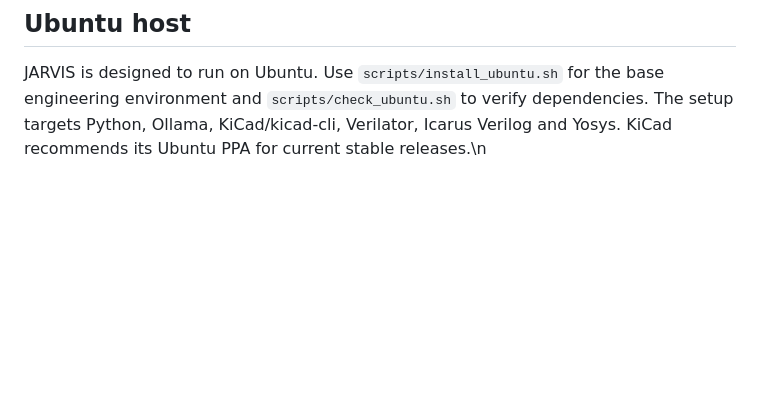
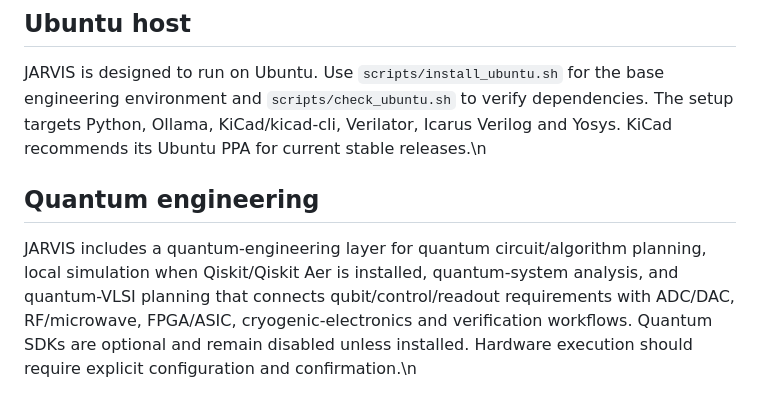
Before and after one commit to Darshan-electronics/Works, a Markdown page: Darshan-JARVIS-2.0/README.md, the part around the change. GitHub-like rendering; blank space fills up the shorter version.

Commit message:
Document quantum engineering capabilities

```diff
--- a/Darshan-JARVIS-2.0/README.md
+++ b/Darshan-JARVIS-2.0/README.md
@@ -135,3 +135,7 @@ For deeper UI automation, an optional Android AccessibilityService can be used o
 ## Ubuntu host
 
 JARVIS is designed to run on Ubuntu. Use `scripts/install_ubuntu.sh` for the base engineering environment and `scripts/check_ubuntu.sh` to verify dependencies. The setup targets Python, Ollama, KiCad/kicad-cli, Verilator, Icarus Verilog and Yosys. KiCad recommends its Ubuntu PPA for current stable releases.\n
+
+## Quantum engineering
+
+JARVIS includes a quantum-engineering layer for quantum circuit/algorithm planning, local simulation when Qiskit/Qiskit Aer is installed, quantum-system analysis, and quantum-VLSI planning that connects qubit/control/readout requirements with ADC/DAC, RF/microwave, FPGA/ASIC, cryogenic-electronics and verification workflows. Quantum SDKs are optional and remain disabled unless installed. Hardware execution should require explicit configuration and confirmation.\n
```
